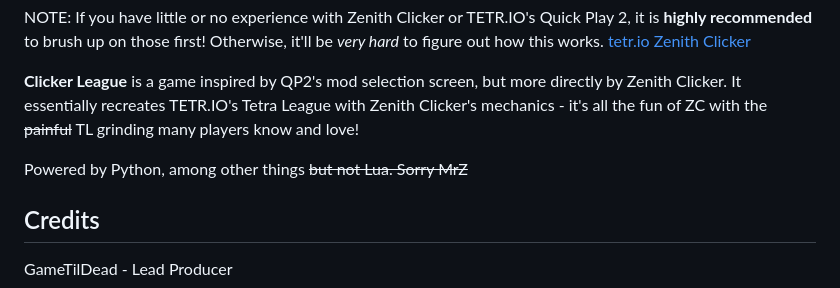
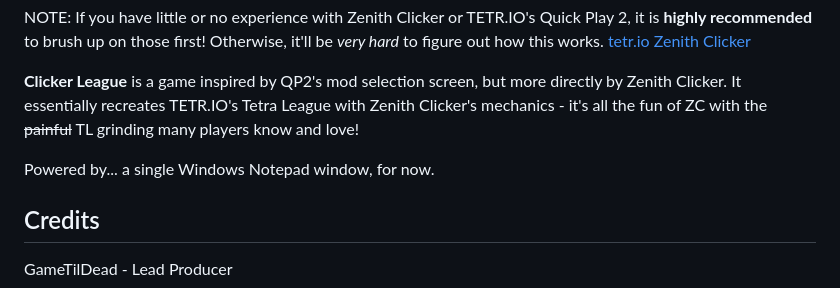
Before and after one commit to GameTilDead/ClickerLeague, a Markdown page: README.md, the part around the change. GitHub-like rendering.

Commit message:
'powered by' bit is real-time accurate now

```diff
--- a/README.md
+++ b/README.md
@@ -8,7 +8,7 @@ NOTE: If you have little or no experience with Zenith Clicker or TETR.IO's Quick
 
 **Clicker League** is a game inspired by QP2's mod selection screen, but more directly by Zenith Clicker. It essentially recreates TETR.IO's Tetra League with Zenith Clicker's mechanics - it's all the fun of ZC with the ~~painful~~ TL grinding many players know and love!
 
-Powered by Python, among other things ~~but not Lua. Sorry MrZ~~
+Powered by... a single Windows Notepad window, for now.
 
 ## Credits
 GameTilDead - Lead Producer
```
